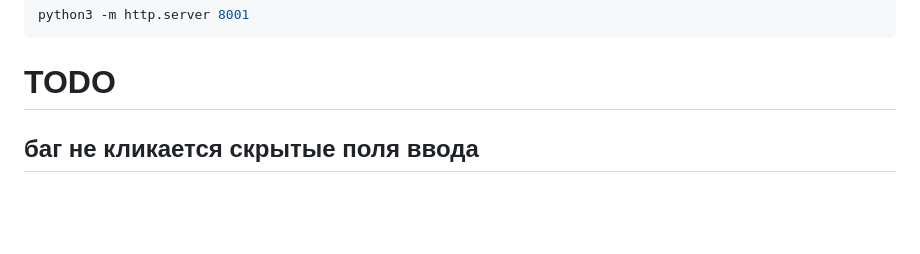
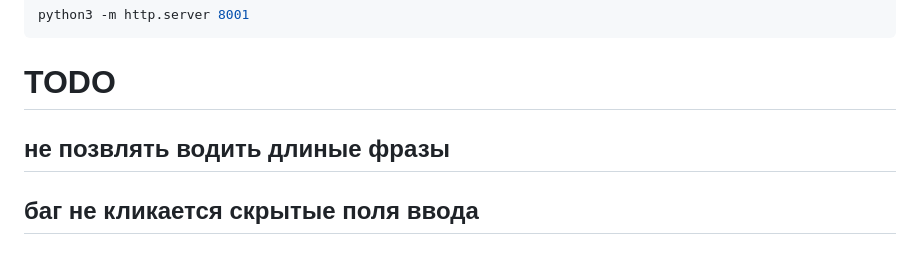
Before and after one commit to mrmoish/espanol, a Markdown page: README.md, the part around the change. Rendered like a GitHub page; blank space fills up the shorter version.

````diff
--- a/README.md
+++ b/README.md
@@ -22,6 +22,8 @@ python3 -m http.server 8001
 ```
 
 # TODO
+
+## не позвлять водить длиные фразы
 
 ## баг не кликается скрытые поля ввода
 
````
